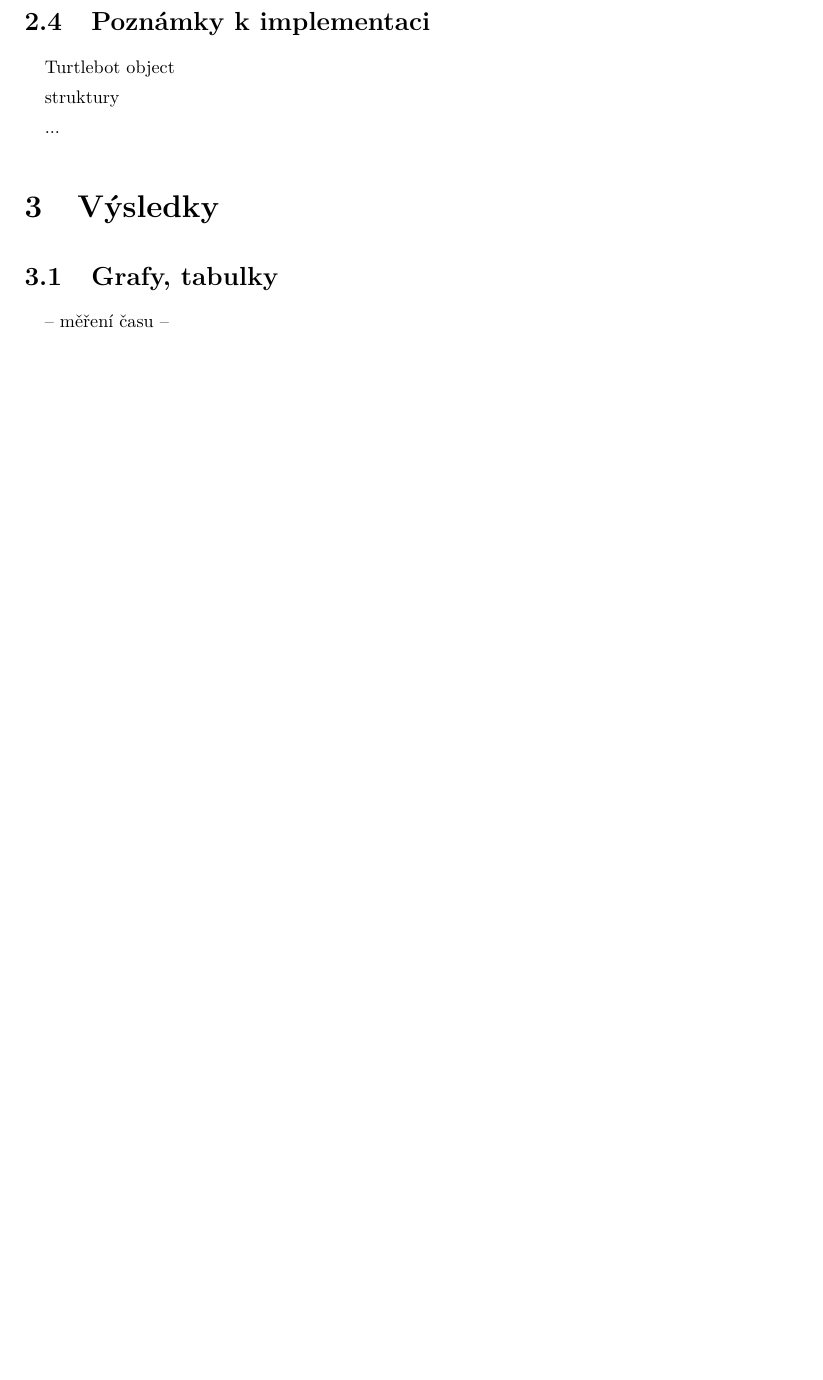
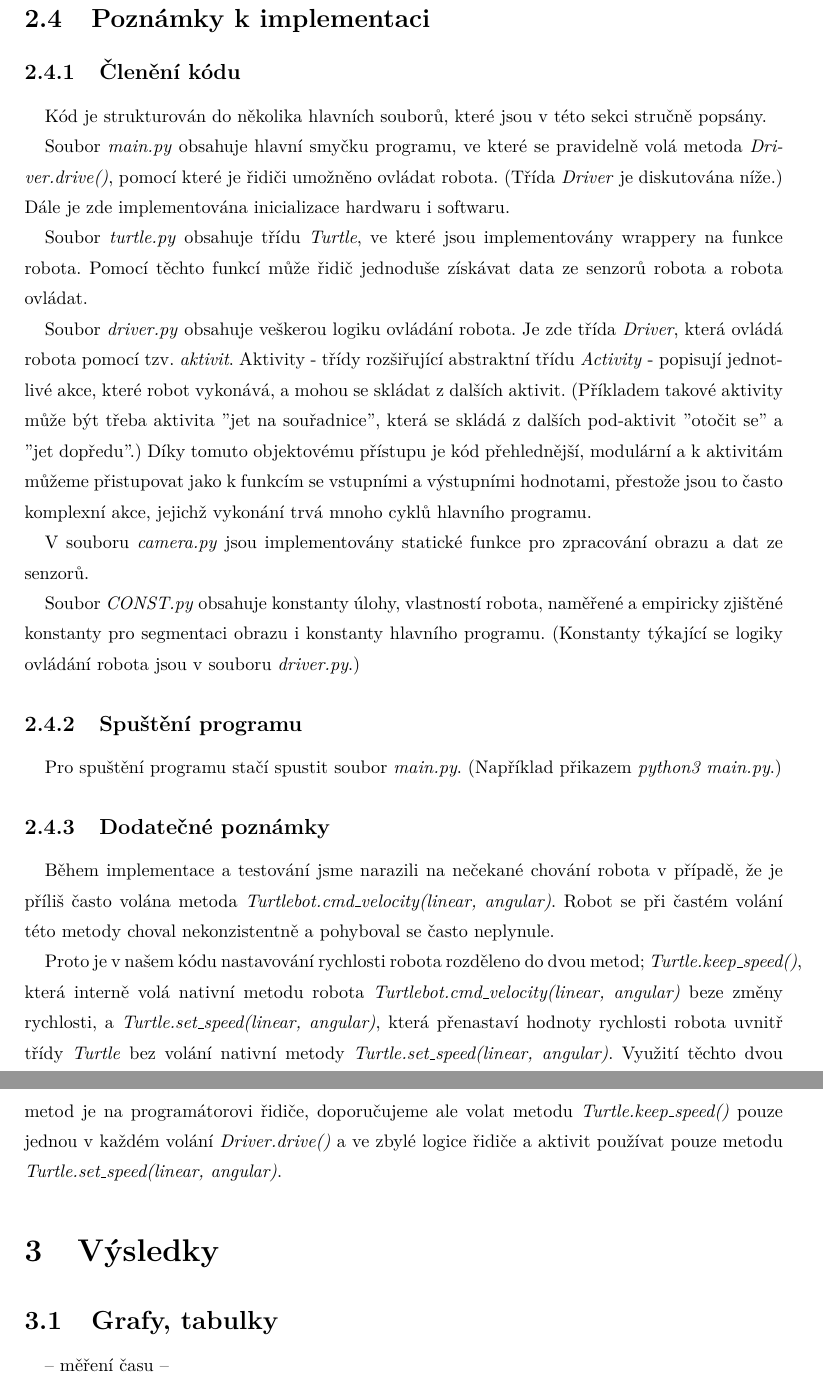
Before and after one commit to soldamatlab/LAR_turtlebot, a LaTeX document (report/Technicka zprava.tex): part of page 7 of 8 before the commit and two parts of pages 7 and 8 of 9 after it, the two joined at a grey line, cut so that both start at the same text, the shorter picture padded with empty space. Compiled offline with pdfLaTeX.

Commit message:
add implementation report

```diff
--- a/report/Technicka zprava.tex
+++ b/report/Technicka zprava.tex
@@ -226,11 +226,29 @@ Modrá & 100 & 25 & 230 & 80 \\
 
 \subsection{Poznámky k implementaci}
 
-	Turtlebot object
+\subsubsection{Členění kódu}
 
-	struktury
+	Kód je strukturován do několika hlavních souborů, které jsou v této sekci stručně popsány.
 
-	...
+	Soubor \emph{main.py} obsahuje hlavní smyčku programu, ve které se pravidelně volá metoda \emph{Driver.drive()}, pomocí které je řidiči umožněno ovládat robota. (Třída \emph{Driver} je diskutována níže.) Dále je zde implementována inicializace hardwaru i softwaru.
+
+	Soubor \emph{turtle.py} obsahuje třídu \emph{Turtle}, ve které jsou implementovány wrappery na funkce robota. Pomocí těchto funkcí může řidič jednoduše získávat data ze senzorů robota a robota ovládat.
+
+	Soubor \emph{driver.py} obsahuje veškerou logiku ovládání robota. Je zde třída \emph{Driver}, která ovládá robota pomocí tzv. \emph{aktivit}. Aktivity - třídy rozšiřující abstraktní třídu \emph{Activity} - popisují jednotlivé akce, které robot vykonává, a mohou se skládat z dalších aktivit. (Příkladem takové aktivity může být třeba aktivita ''jet na souřadnice'', která se skládá z dalších pod-aktivit ''otočit se'' a ''jet dopředu''.) Díky tomuto objektovému přístupu je kód přehlednější, modulární a k aktivitám můžeme přistupovat jako k funkcím se vstupními a výstupními hodnotami, přestože jsou to často komplexní akce, jejichž vykonání trvá mnoho cyklů hlavního programu.
+
+	V souboru \emph{camera.py} jsou implementovány statické funkce pro zpracování obrazu a dat ze senzorů.
+
+	Soubor \emph{CONST.py} obsahuje konstanty úlohy, vlastností robota, naměřené a empiricky zjištěné konstanty pro segmentaci obrazu i konstanty hlavního programu. (Konstanty týkající se logiky ovládání robota jsou v souboru \emph{driver.py}.)
+
+\subsubsection{Spuštění programu}
+
+	Pro spuštění programu stačí spustit soubor \emph{main.py}. (Například přikazem \emph{python3 main.py}.)
+
+\subsubsection{Dodatečné poznámky}
+
+	Během implementace a testování jsme narazili na nečekané chování robota v případě, že je příliš často volána metoda \emph{Turtlebot.cmd\_velocity(linear, angular)}. Robot se při častém volání této metody choval nekonzistentně a pohyboval se často neplynule.
+
+	Proto je v našem kódu nastavování rychlosti robota rozděleno do dvou metod; \emph{Turtle.keep\_speed()}, která interně volá nativní metodu robota \emph{Turtlebot.cmd\_velocity(linear, angular)} beze změny rychlosti, a \emph{Turtle.set\_speed(linear, angular)}, která přenastaví hodnoty rychlosti robota uvnitř třídy \emph{Turtle} bez volání nativní metody \emph{Turtle.set\_speed(linear, angular)}. Využití těchto dvou metod je na programátorovi řidiče, doporučujeme ale volat metodu \emph{Turtle.keep\_speed()} pouze jednou v každém volání \emph{Driver.drive()} a ve zbylé logice řidiče a aktivit používat pouze metodu \emph{Turtle.set\_speed(linear, angular)}.
 
 \section{Výsledky}
 
```
Also changed, not shown: report/Technicka zprava.pdf, 1 other file.
